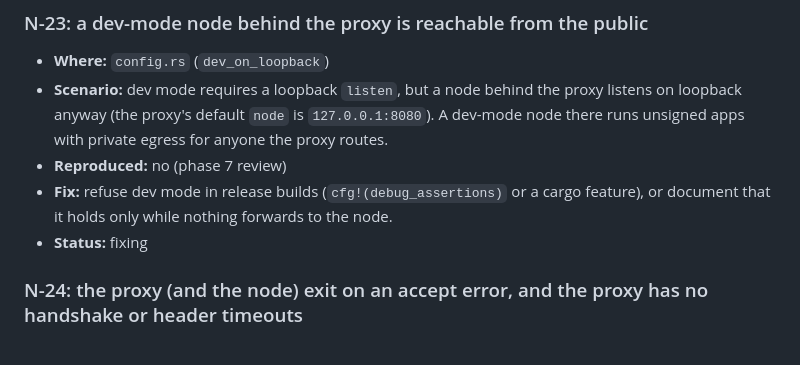
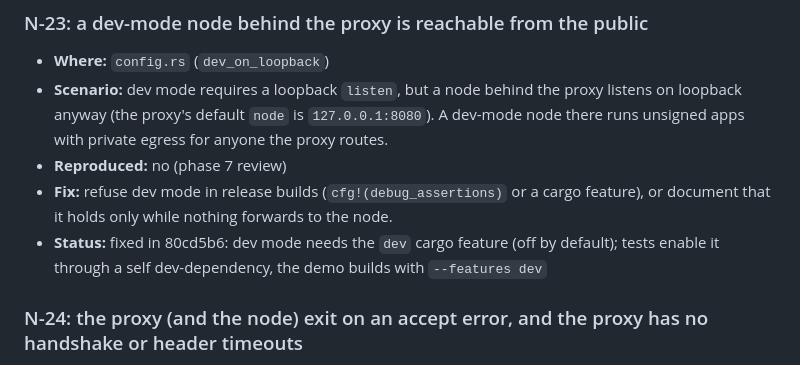
Before and after one commit to carsonfarmer/nanovm, a Markdown page: ISSUES.md, the part around the change. GitHub-like rendering.

Commit message:
ISSUES: N-23 fixed in 80cd5b6; W-14 (drop proxy TLS) and W-15 (key apps by record owner) decided
Amp-Thread-ID: https://ampcode.com/threads/T-8b32ed85-aeef-46b1-b8dd-d7bce4689945
Co-authored-by: Carson Farmer <carson.farmer@gmail.com>

```diff
--- a/ISSUES.md
+++ b/ISSUES.md
@@ -148,7 +148,7 @@ Found by the review at `c607ec9`, unless an entry says otherwise; line numbers a
 - **Scenario:** dev mode requires a loopback `listen`, but a node behind the proxy listens on loopback anyway (the proxy's default `node` is `127.0.0.1:8080`). A dev-mode node there runs unsigned apps with private egress for anyone the proxy routes.
 - **Reproduced:** no (phase 7 review)
 - **Fix:** refuse dev mode in release builds (`cfg!(debug_assertions)` or a cargo feature), or document that it holds only while nothing forwards to the node.
-- **Status:** fixing
+- **Status:** fixed in 80cd5b6: dev mode needs the `dev` cargo feature (off by default); tests enable it through a self dev-dependency, the demo builds with `--features dev`
 
 ### N-24: the proxy (and the node) exit on an accept error, and the proxy has no handshake or header timeouts
 - **Where:** `proxy.rs` (`serve`: `listener.accept().await?`, `tls.accept`), `server.rs:30`
```
